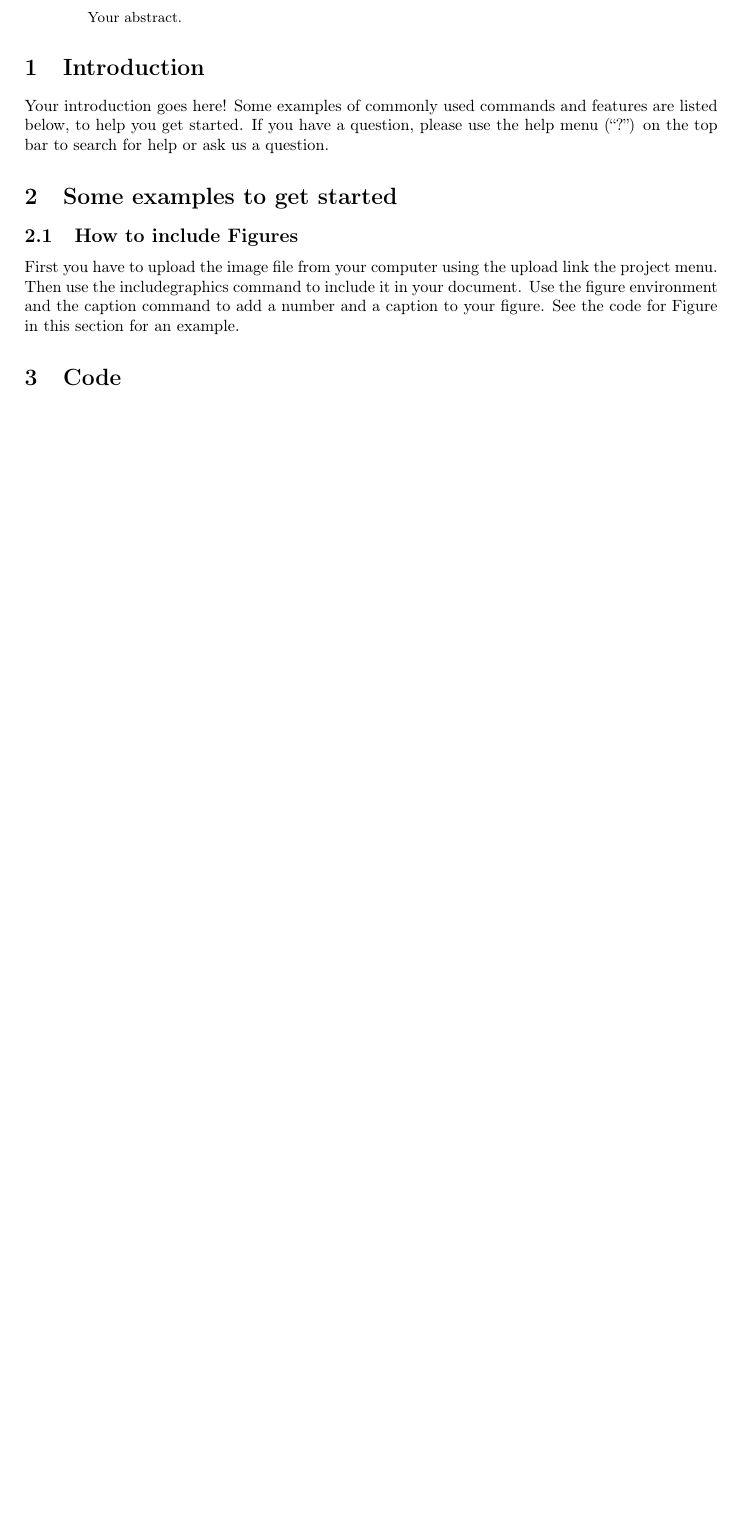
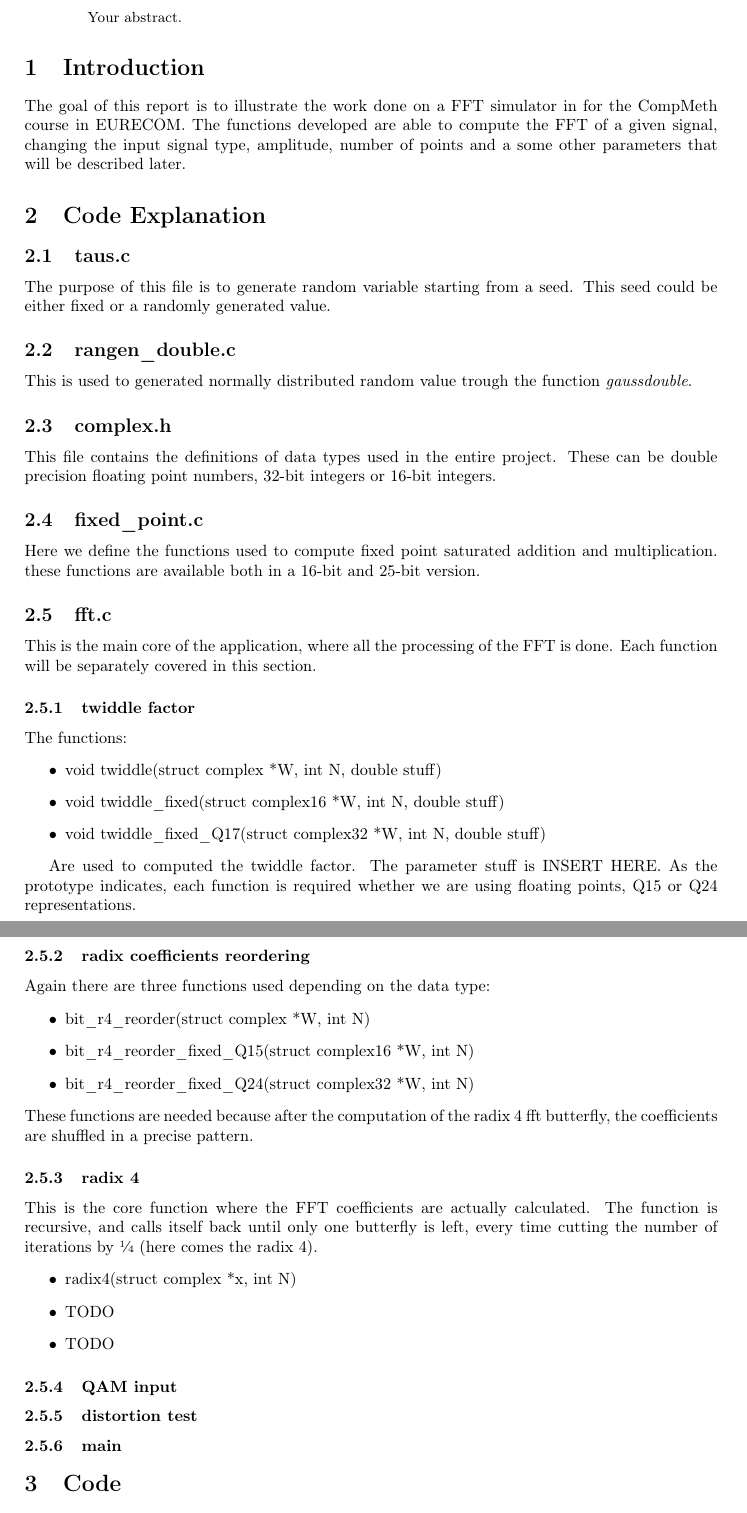
Before and after one commit to dpolad/cm-2018, a LaTeX paper (tex/template_Report.tex): part of page 1 of 5 before the commit and two parts of pages 1 and 2 of 5 after it, the two joined at a grey line, cut so that both start at the same text, the shorter picture padded with empty space. Compiled offline with pdfLaTeX.

Commit message:
improved report

```diff
--- a/tex/template_Report.tex
+++ b/tex/template_Report.tex
@@ -14,6 +14,7 @@
 \usepackage{listings}
 \usepackage[colorinlistoftodos]{todonotes}
 \usepackage[colorlinks=true, allcolors=blue]{hyperref}
+\usepackage{xfrac}
 
 \title{Your Paper}
 \author{You}
@@ -27,20 +28,61 @@
 
 \section{Introduction}
 
-Your introduction goes here! Some examples of commonly used commands and features are listed below, to help you get started. If you have a question, please use the help menu (``?'') on the top bar to search for help or ask us a question.
+The goal of this report is to illustrate the work done on a FFT simulator in for the CompMeth course in EURECOM.
+The functions developed are able to compute the FFT of a given signal, changing the input signal type, amplitude, number of points and a some other parameters that will be described later.
 
-\section{Some examples to get started}
+\section{Code Explanation}
+\subsection{taus.c}
+The purpose of this file is to generate random variable starting from a seed. This seed could be either fixed or a randomly generated value.
 
-\subsection{How to include Figures}
+\subsection{rangen\_double.c}
+This is used to generated normally distributed random value trough the function \textit{gaussdouble}.
 
-First you have to upload the image file from your computer using the upload link the project menu. Then use the includegraphics command to include it in your document. Use the figure environment and the caption command to add a number and a caption to your figure. See the code for Figure in this section for an example.
+\subsection{complex.h}
+This file contains the definitions of data types used in the entire project. These can be double precision floating point numbers, 32-bit integers or 16-bit integers.
+
+\subsection{fixed\_point.c}
+Here we define the functions used to compute fixed point saturated addition and multiplication. these functions are available both in a 16-bit and 25-bit version.
+
+\subsection{fft.c}
+This is the main core of the application, where all the processing of the FFT is done. Each function will be separately covered in this section.
+
+\subsubsection{twiddle factor}
+The functions:
+\begin{itemize}
+\item void twiddle(struct complex *W, int N, double stuff)
+\item void twiddle\_fixed(struct complex16 *W, int N, double stuff)
+\item void twiddle\_fixed\_Q17(struct complex32 *W, int N, double stuff)
+\end{itemize}
+
+Are used to computed the twiddle factor. The parameter stuff is INSERT HERE. As the prototype indicates, each function is required whether we are using floating points, Q15 or Q24 representations.
+
+\subsubsection{radix coefficients reordering}
+Again there are three functions used depending on the data type:
+\begin{itemize}
+	\item bit\_r4\_reorder(struct complex *W, int N)
+	\item bit\_r4\_reorder\_fixed\_Q15(struct complex16 *W, int N)
+	\item bit\_r4\_reorder\_fixed\_Q24(struct complex32 *W, int N)
+\end{itemize}
+These functions are needed because after the computation of the radix 4 fft butterfly, the coefficients are shuffled in a precise pattern.
+
+\subsubsection{radix 4 }
+This is the core function where the FFT coefficients are actually calculated. The function is recursive, and calls itself back until only one butterfly is left, every time cutting the number of iterations by \sfrac{1}{4} (here comes the radix 4).
+\begin{itemize}
+	\item radix4(struct complex *x, int N)
+	\item TODO
+	\item TODO
+\end{itemize}
+
+\subsubsection{QAM input}
+\subsubsection{distortion test}
+\subsubsection{main}
 
 \section{Code}
 \subsection{complex.h}
 \noindent\begin{minipage}{.45\textwidth}
     \begin{lstlisting}[caption=code 1 1,frame=tlrb, language=C]{Name}
-struct complex
-{
+    struct complex{
     double r;
     double i;
     };
```
Also changed, not shown: tex/template_Report.pdf, tex/template_Report.tex (58 more changed lines), 4 other files. Lines whose indentation alone changed are shown as unchanged.
